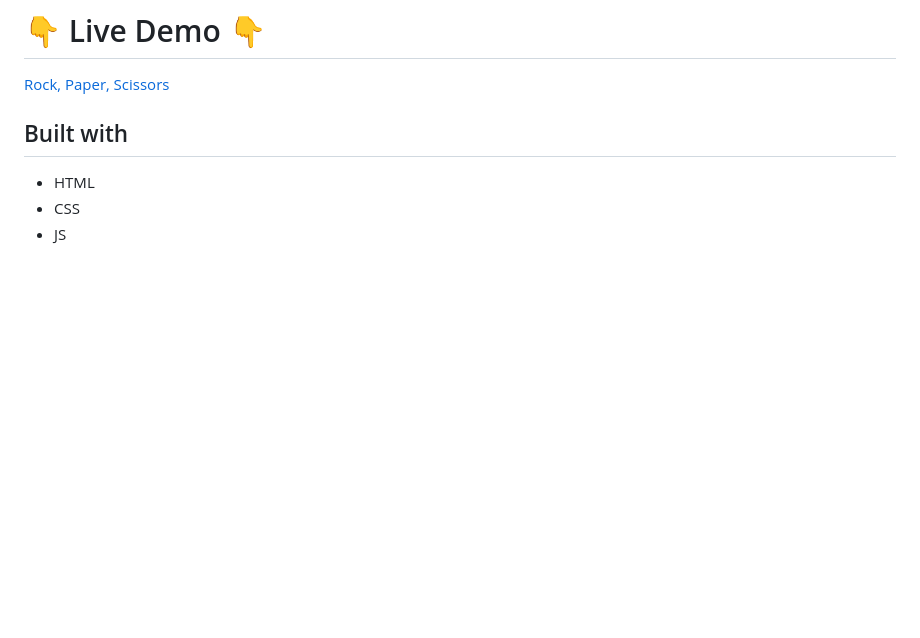
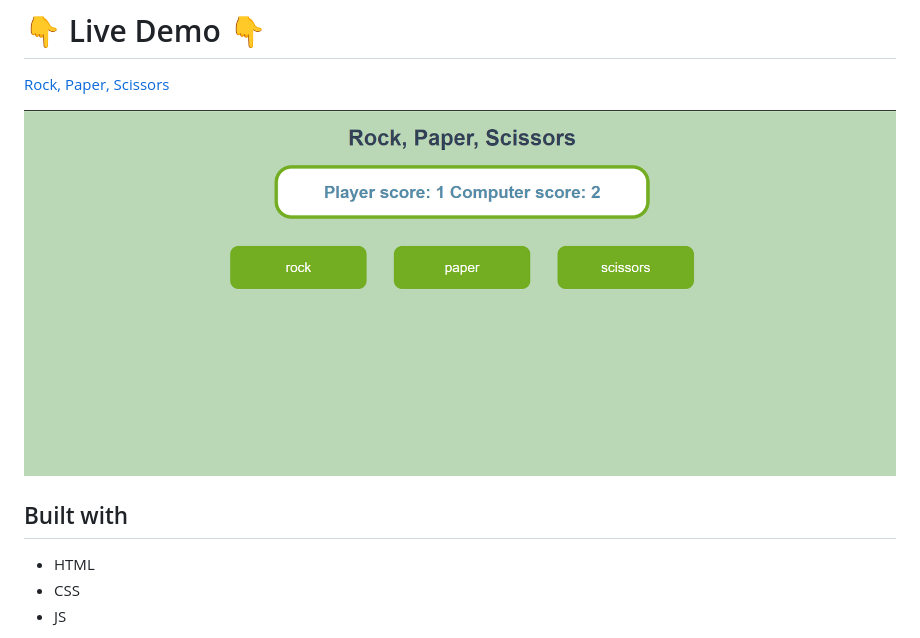
Before and after one commit to mlorraine4/rock-paper-scissors-game, a Markdown page: README.md, the part around the change. Drawn GitHub-style; pictures changed too: preview.png (added); blank space fills up the shorter version.

```diff
--- a/README.md
+++ b/README.md
@@ -6,6 +6,8 @@
 # 👇 Live Demo 👇
 
 [Rock, Paper, Scissors](https://mlorraine4.github.io/rock-paper-scissors-game/)
+
+![Preview](preview.png)
 
 ## Built with
 
```
